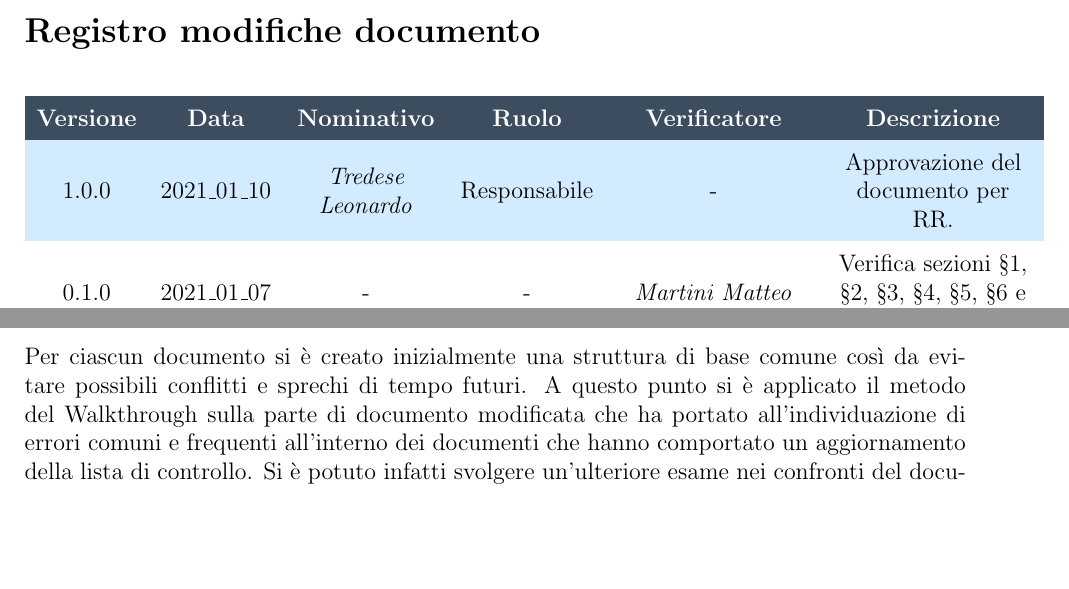
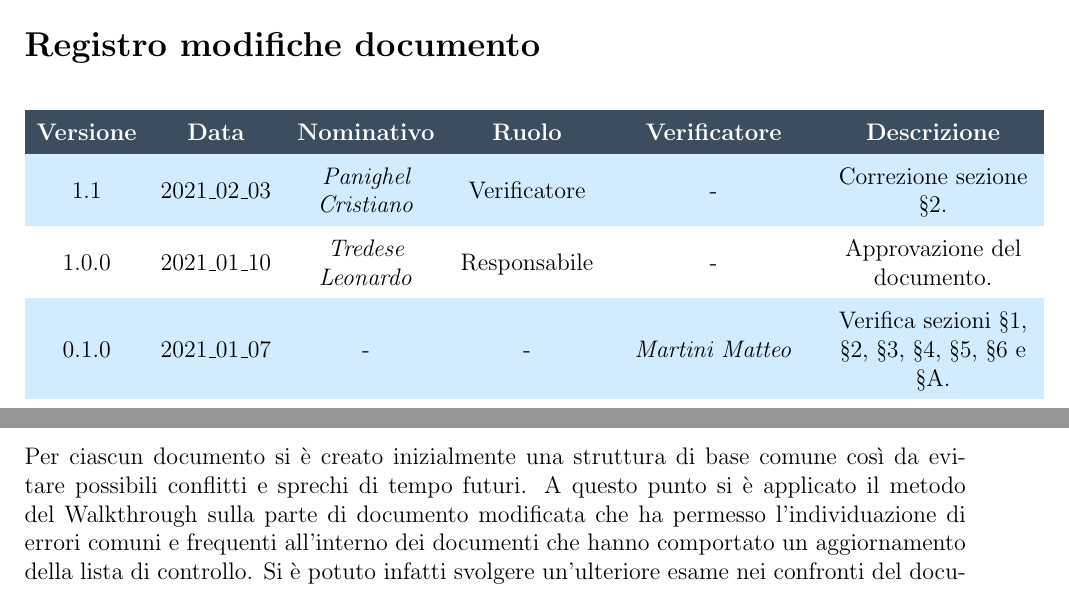
Before and after one commit to NotOnlyStudents/Documentazione, a LaTeX document (DocumentiPubblici/PianoDiQualifica/PianoDiQualifica_v1.1.tex, which reads DocumentiPubblici/PianoDiQualifica/Sezioni/Comandi.tex, DocumentiPubblici/PianoDiQualifica/Sezioni/RegistroModifiche.tex, DocumentiPubblici/PianoDiQualifica/Sezioni/Resoconto.tex): two parts of pages 2 and 23 of 27, joined at a grey line, cut so that both start at the same text, the shorter picture padded with empty space. Compiled offline with pdfLaTeX.

Commit message:
Update Resoconto.tex
Sistemato il registro delle modifche e corretto il Resoconto.tex

```diff
--- a/DocumentiPubblici/PianoDiQualifica/Sezioni/Comandi.tex
+++ b/DocumentiPubblici/PianoDiQualifica/Sezioni/Comandi.tex
@@ -14,4 +14,4 @@
 
 \newcommand{\pathimg}{../../Immagini/N.O.S.jpg}
 
-\newcommand{\Versionedoc}{1.0.0}
+\newcommand{\Versionedoc}{1.1}
--- a/DocumentiPubblici/PianoDiQualifica/Sezioni/RegistroModifiche.tex
+++ b/DocumentiPubblici/PianoDiQualifica/Sezioni/RegistroModifiche.tex
@@ -1,5 +1,7 @@
 \registroModifiche{
-	1.0.0 & 2021\_01\_10 & \TL{} & Responsabile & - & Approvazione del documento per RR.\\
+	1.1	& 2021\_02\_03	& \PC{} & Verificatore & - & Correzione sezione \S\ref{qualità_processo}.\\
+
+	1.0.0 & 2021\_01\_10 & \TL{} & Responsabile & - & Approvazione del documento.\\
 
     0.1.0 & 2021\_01\_07 & - & - & \MM{} & Verifica sezioni \S\ref{introduzione}, \S\ref{qualità_processo}, \S\ref{qualità_prodotto}, \S\ref{specificatest}, \S\ref{resoconto}, \S\ref{lista_controllo} e \S\ref{miglioramento}. \\
 
--- a/DocumentiPubblici/PianoDiQualifica/Sezioni/Resoconto.tex
+++ b/DocumentiPubblici/PianoDiQualifica/Sezioni/Resoconto.tex
@@ -3,7 +3,7 @@
 \subsection{Periodo di analisi}
 Durante il periodo di analisi, i documenti redatti da presentare in ingresso alla \textbf{Revisione dei Requisiti} e i \glo{processi} eseguiti vengono verificati. I documenti sono verificati dai \textit{Verificatori} secondo i criteri per l'analisi statica definiti nelle \NdPv{1.0.0}, seguendo le metodologie di \glo{Walkthrough} e di \glo{Inspection}.
 \subsection{Strategia adottata per l'analisi statica}
-Per ciascun documento si è creato inizialmente una struttura di base comune così da evitare possibili conflitti e sprechi di tempo futuri. A questo punto si è applicato il metodo del Walkthrough sulla parte di documento modificata che ha portato all'individuazione di errori comuni e frequenti all'interno dei documenti che hanno comportato un aggiornamento della lista di controllo. Si è potuto infatti svolgere un’ulteriore esame nei confronti del documento sottoposto a verifica per scoprire gli errori non visti nelle verifiche precedenti tramite un'\glo{attività} di Inspection. Il \textit{Verificatore} valuta la correttezza del documento cercando di individuare eventuali errori e trattandoli nel modo seguente:
+Per ciascun documento si è creato inizialmente una struttura di base comune così da evitare possibili conflitti e sprechi di tempo futuri. A questo punto si è applicato il metodo del Walkthrough sulla parte di documento modificata che ha permesso l'individuazione di errori comuni e frequenti all'interno dei documenti che hanno comportato un aggiornamento della lista di controllo. Si è potuto infatti svolgere un’ulteriore esame nei confronti del documento sottoposto a verifica per scoprire gli errori non visti nelle verifiche precedenti tramite un'\glo{attività} di Inspection. Il \textit{Verificatore} valuta la correttezza del documento cercando di individuare eventuali errori e trattandoli nel modo seguente:
 	\begin{itemize}
 		\item Correzione degli errori ortografici e sintattici o di eventuali violazioni delle norme tipografiche stabilite nelle \NdPv{1.0.0};
 		\item Inserimento degli errori più ricorrenti nella Lista di Controllo, redatta durante la \glo{fase} di verifica dei documenti;
```
Also changed, not shown: DocumentiPubblici/PianoDiQualifica/Immagini/Gulpease_v1.0.jpg (renamed from DocumentiPubblici/PianoDiQualifica/Immagini/Gulpease_v1.0.0.jpg), DocumentiPubblici/PianoDiQualifica/PianoDiQualifica_v1.1.tex (renamed from DocumentiPubblici/PianoDiQualifica/PianoDiQualifica_v1.0.0.tex), DocumentiPubblici/PianoDiQualifica/Sezioni/Resoconto.tex (2 more changed lines).
